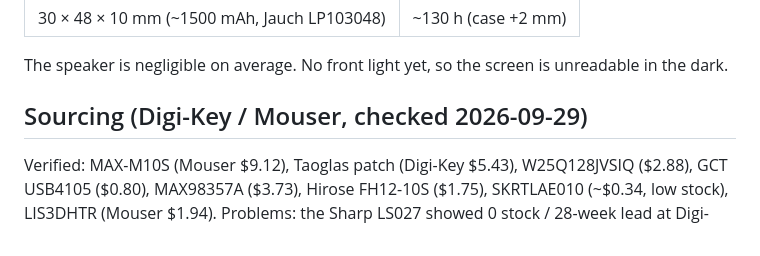
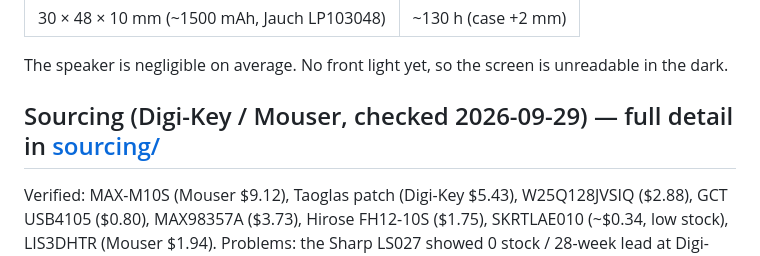
Before and after one commit to Vishvak365/OpenCycle, a Markdown page: docs/HARDWARE.md, the part around the change. Rendered like a GitHub page.

Commit message:
docs: fix sourcing cross-links

```diff
--- a/docs/HARDWARE.md
+++ b/docs/HARDWARE.md
@@ -57,7 +57,7 @@ nRF52840 module talks to: GPS (UART), flash (QSPI), barometer + accelerometer (I
 
 The speaker is negligible on average. No front light yet, so the screen is unreadable in the dark.
 
-## Sourcing (Digi-Key / Mouser, checked 2026-09-29)
+## Sourcing (Digi-Key / Mouser, checked 2026-09-29) — full detail in [sourcing/](sourcing/README.md)
 
 Verified: MAX-M10S (Mouser $9.12), Taoglas patch (Digi-Key $5.43), W25Q128JVSIQ ($2.88), GCT USB4105 ($0.80), MAX98357A ($3.73), Hirose FH12-10S ($1.75), SKRTLAE010 (~$0.34, low stock), LIS3DHTR (Mouser $1.94).
 Problems: the Sharp LS027 showed 0 stock / 28-week lead at Digi-Key; the MDBT50Q is not stocked by Digi-Key or Mouser (SparkFun $8.95 in stock); bare BMP280 is out of stock (swap to LPS22HH).
```
